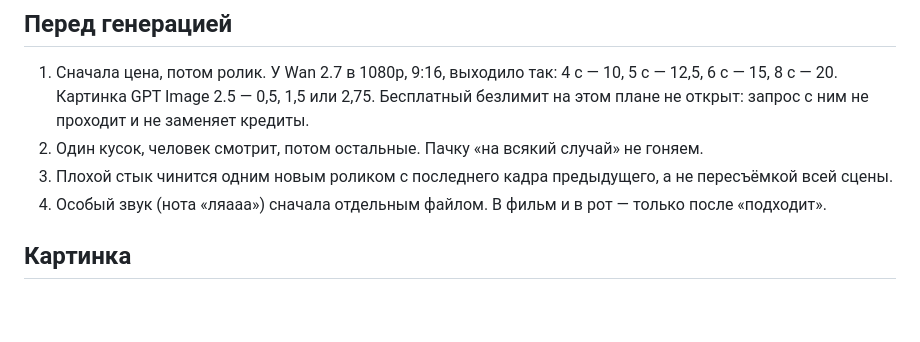
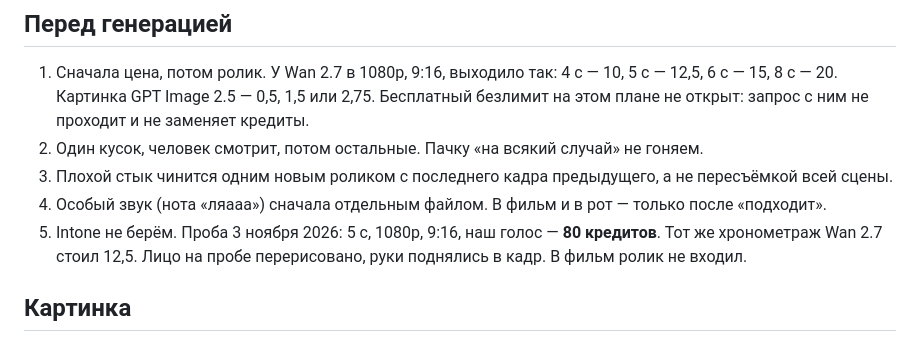
Before and after one commit to SwaTik91/Synagogue-multic, a Markdown page: PRODUCTION.md, the part around the change. GitHub-like rendering; blank space fills up the shorter version.

Commit message:
Note that the Intone mouth test cost 80 credits and redrew the face.
Wan 2.7 stays the talking-shot model. The probe is not in the series 2 cut.

Co-authored-by: SwaTik91 <SwaTik91@users.noreply.github.com>

```diff
--- a/PRODUCTION.md
+++ b/PRODUCTION.md
@@ -10,6 +10,7 @@
 2. Один кусок, человек смотрит, потом остальные. Пачку «на всякий случай» не гоняем.
 3. Плохой стык чинится одним новым роликом с последнего кадра предыдущего, а не пересъёмкой всей сцены.
 4. Особый звук (нота «ляааа») сначала отдельным файлом. В фильм и в рот — только после «подходит».
+5. Intone не берём. Проба 3 ноября 2026: 5 с, 1080p, 9:16, наш голос — **80 кредитов**. Тот же хронометраж Wan 2.7 стоил 12,5. Лицо на пробе перерисовано, руки поднялись в кадр. В фильм ролик не входил.
 
 ## Картинка
 
```
